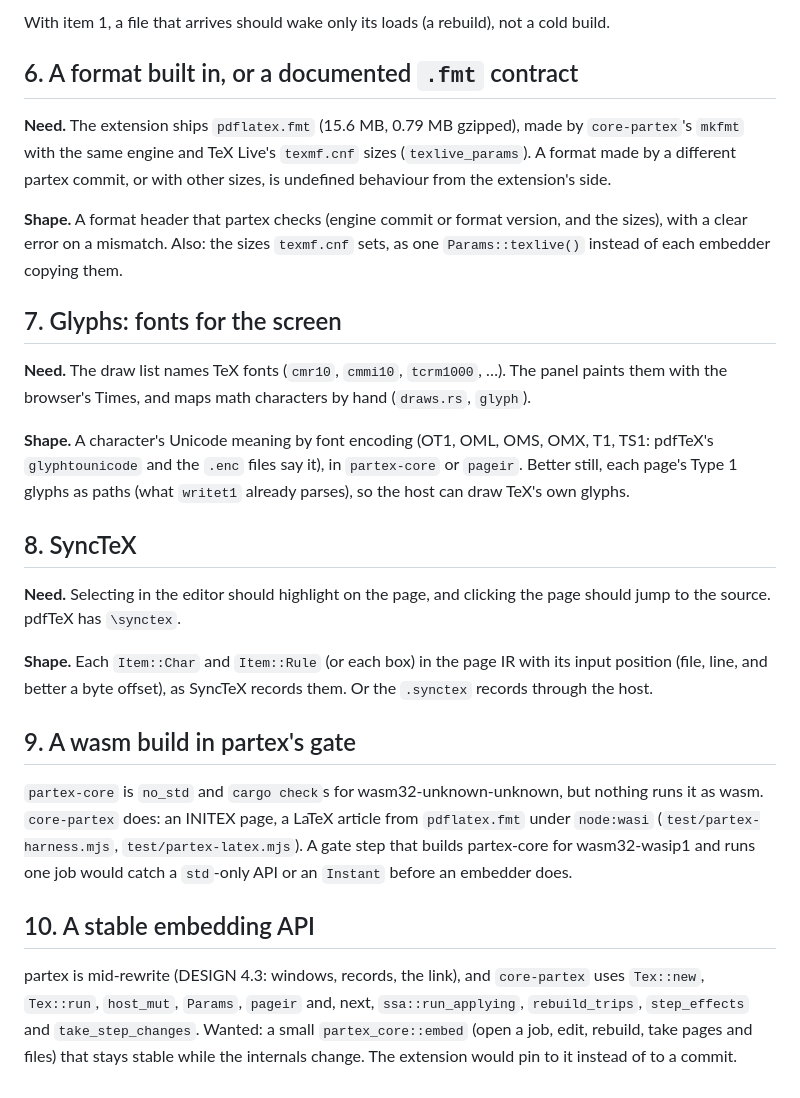
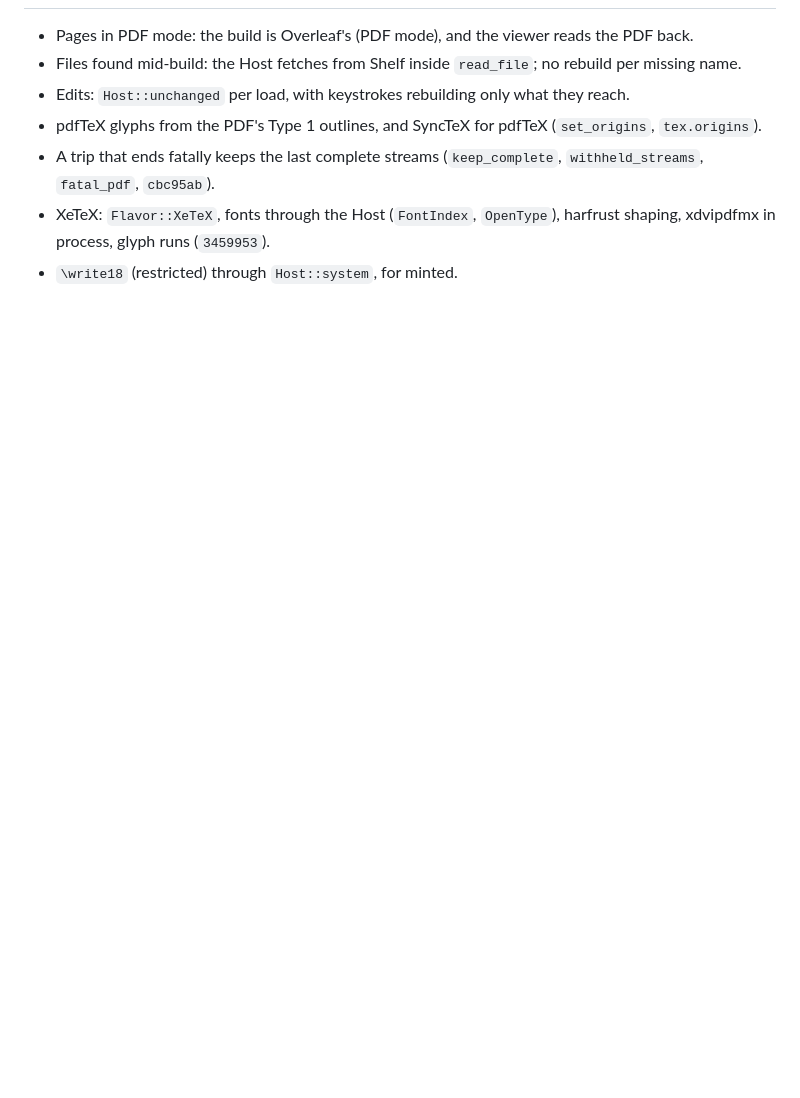
Before and after one commit to accl-kaust/PhiTeX-extension, a Markdown page: REQUESTS.md, the part around one of its changes. Drawn GitHub-style; blank space fills up the shorter version.

```diff
--- a/REQUESTS.md
+++ b/REQUESTS.md
@@ -83,53 +63,13 @@ a one-page test.
-With item 1, a file that arrives should wake only its loads (a rebuild), not
-a cold build.
-
-## 6. A format built in, or a documented `.fmt` contract
-
-**Need.** The extension ships `pdflatex.fmt` (15.6 MB, 0.79 MB gzipped),
-made by `core-partex`'s `mkfmt` with the same engine and TeX Live's
-`texmf.cnf` sizes (`texlive_params`). A format made by a different partex
-commit, or with other sizes, is undefined behaviour from the extension's
-side.
-
-**Shape.** A format header that partex checks (engine commit or format
-version, and the sizes), with a clear error on a mismatch. Also: the sizes
-`texmf.cnf` sets, as one `Params::texlive()` instead of each embedder
-copying them.
-
-## 7. Glyphs: fonts for the screen
-
-**Need.** The draw list names TeX fonts (`cmr10`, `cmmi10`, `tcrm1000`, …).
-The panel paints them with the browser's Times, and maps math characters
-by hand (`draws.rs`, `glyph`).
-
-**Shape.** A character's Unicode meaning by font encoding (OT1, OML, OMS,
-OMX, T1, TS1: pdfTeX's `glyphtounicode` and the `.enc` files say it), in
-`partex-core` or `pageir`. Better still, each page's Type 1 glyphs as paths
-(what `writet1` already parses), so the host can draw TeX's own glyphs.
-
-## 8. SyncTeX
-
-**Need.** Selecting in the editor should highlight on the page, and
-clicking the page should jump to the source. pdfTeX has `\synctex`.
-
-**Shape.** Each `Item::Char` and `Item::Rule` (or each box) in the page IR
-with its input position (file, line, and better a byte offset), as SyncTeX
-records them. Or the `.synctex` records through the host.
-
-## 9. A wasm build in partex's gate
-
-`partex-core` is `no_std` and `cargo check`s for wasm32-unknown-unknown,
-but nothing runs it as wasm. `core-partex` does: an INITEX page, a LaTeX
-article from `pdflatex.fmt` under `node:wasi` (`test/partex-harness.mjs`,
-`test/partex-latex.mjs`). A gate step that builds partex-core for
-wasm32-wasip1 and runs one job would catch a `std`-only API or an
-`Instant` before an embedder does.
-
-## 10. A stable embedding API
-
-partex is mid-rewrite (DESIGN 4.3: windows, records, the link), and
-`core-partex` uses `Tex::new`, `Tex::run`, `host_mut`, `Params`, `pageir`
-and, next, `ssa::run_applying`, `rebuild_trips`, `step_effects` and
-`take_step_changes`. Wanted: a small `partex_core::embed` (open a job, edit,
-rebuild, take pages and files) that stays stable while the internals
-change. The extension would pin to it instead of to a commit.
+- Pages in PDF mode: the build is Overleaf's (PDF mode), and the viewer reads
+  the PDF back.
+- Files found mid-build: the Host fetches from Shelf inside `read_file`; no
+  rebuild per missing name.
+- Edits: `Host::unchanged` per load, with keystrokes rebuilding only what
+  they reach.
+- pdfTeX glyphs from the PDF's Type 1 outlines, and SyncTeX for pdfTeX
+  (`set_origins`, `tex.origins`).
+- A trip that ends fatally keeps the last complete streams (`keep_complete`,
+  `withheld_streams`, `fatal_pdf`, `cbc95ab`).
+- XeTeX: `Flavor::XeTeX`, fonts through the Host (`FontIndex`, `OpenType`),
+  harfrust shaping, xdvipdfmx in process, glyph runs (`3459953`).
+- `\write18` (restricted) through `Host::system`, for minted.
```
Also changed, not shown: other parts of REQUESTS.md (+53 -73 lines).
